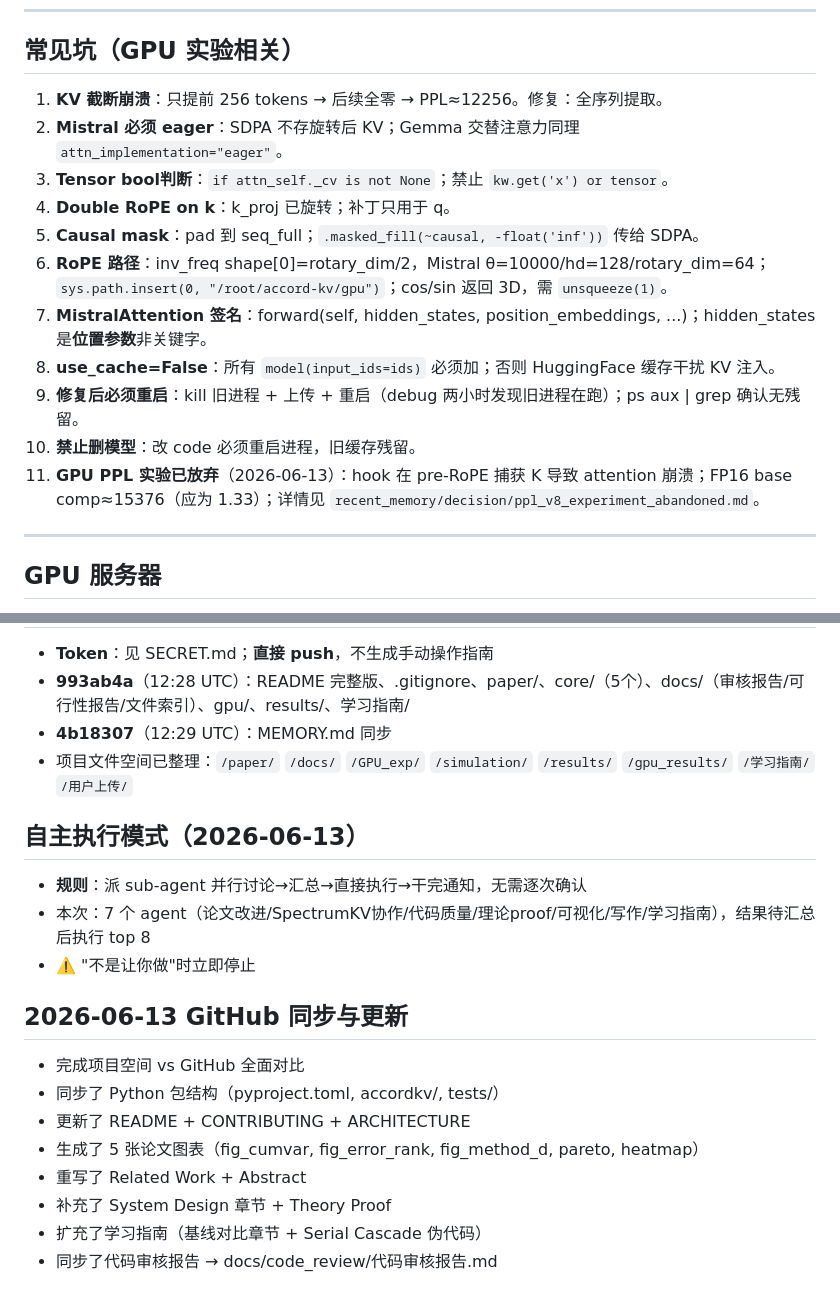
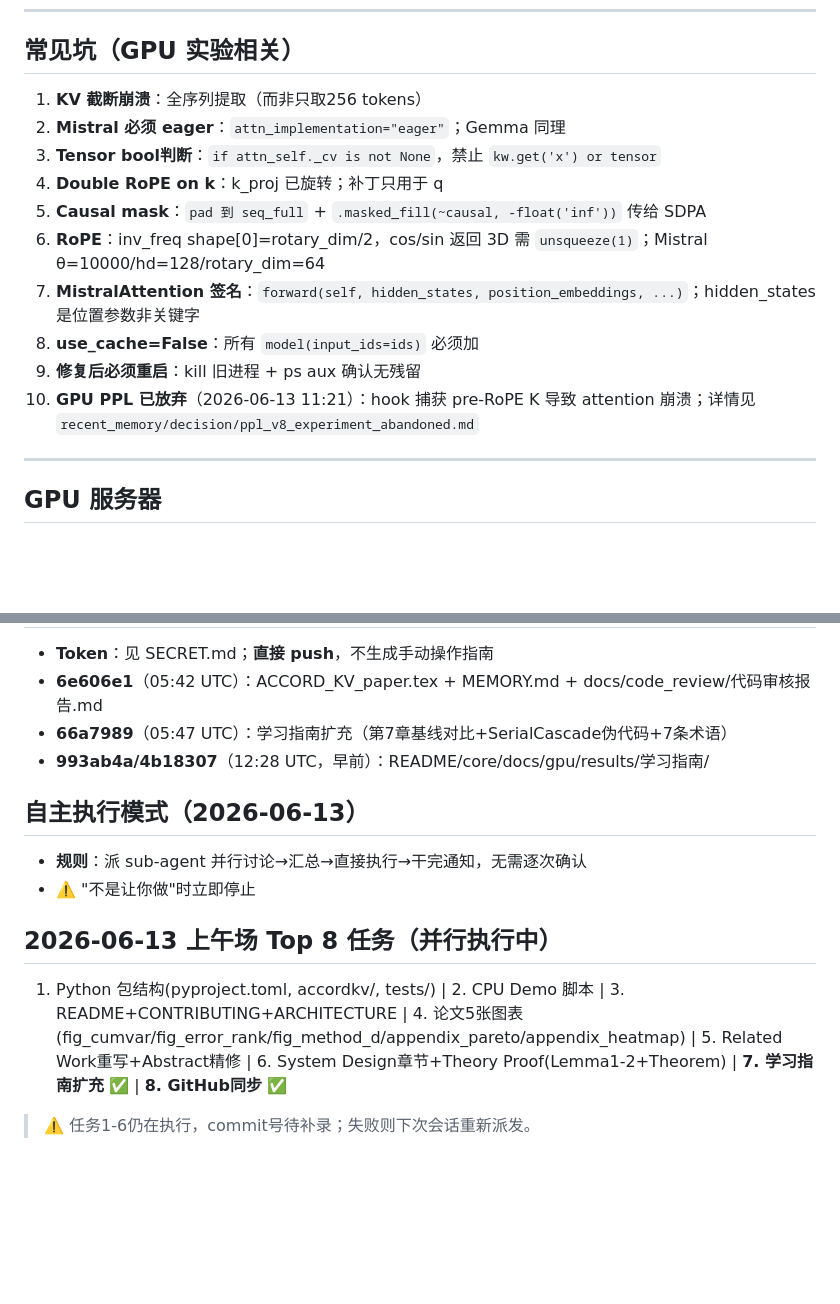
Before and after one commit to YangSteve1223/AccordKV, a Markdown page: MEMORY.md, 2 parts joined by grey strips. Drawn GitHub-style; blank space fills up the shorter version.

```diff
--- a/MEMORY.md
+++ b/MEMORY.md
@@ -53,18 +53,16 @@
 ---
 
 ## 常见坑（GPU 实验相关）
-
-1. **KV 截断崩溃**：只提前 256 tokens → 后续全零 → PPL≈12256。修复：全序列提取。
-2. **Mistral 必须 eager**：SDPA 不存旋转后 KV；Gemma 交替注意力同理 `attn_implementation="eager"`。
-3. **Tensor bool判断**：`if attn_self._cv is not None`；禁止 `kw.get('x') or tensor`。
-4. **Double RoPE on k**：k_proj 已旋转；补丁只用于 q。
-5. **Causal mask**：pad 到 seq_full；`.masked_fill(~causal, -float('inf'))` 传给 SDPA。
-6. **RoPE 路径**：inv_freq shape[0]=rotary_dim/2，Mistral θ=10000/hd=128/rotary_dim=64；`sys.path.insert(0, "/root/accord-kv/gpu")`；cos/sin 返回 3D，需 `unsqueeze(1)`。
-7. **MistralAttention 签名**：forward(self, hidden_states, position_embeddings, ...)；hidden_states 是**位置参数**非关键字。
-8. **use_cache=False**：所有 `model(input_ids=ids)` 必须加；否则 HuggingFace 缓存干扰 KV 注入。
-9. **修复后必须重启**：kill 旧进程 + 上传 + 重启（debug 两小时发现旧进程在跑）；ps aux | grep 确认无残留。
-10. **禁止删模型**：改 code 必须重启进程，旧缓存残留。
-11. **GPU PPL 实验已放弃**（2026-06-13）：hook 在 pre-RoPE 捕获 K 导致 attention 崩溃；FP16 base comp≈15376（应为 1.33）；详情见 `recent_memory/decision/ppl_v8_experiment_abandoned.md`。
+1. **KV 截断崩溃**：全序列提取（而非只取256 tokens）
+2. **Mistral 必须 eager**：`attn_implementation="eager"`；Gemma 同理
+3. **Tensor bool判断**：`if attn_self._cv is not None`，禁止 `kw.get('x') or tensor`
+4. **Double RoPE on k**：k_proj 已旋转；补丁只用于 q
+5. **Causal mask**：`pad 到 seq_full` + `.masked_fill(~causal, -float('inf'))` 传给 SDPA
+6. **RoPE**：inv_freq shape[0]=rotary_dim/2，cos/sin 返回 3D 需 `unsqueeze(1)`；Mistral θ=10000/hd=128/rotary_dim=64
+7. **MistralAttention 签名**：`forward(self, hidden_states, position_embeddings, ...)`；hidden_states 是位置参数非关键字
+8. **use_cache=False**：所有 `model(input_ids=ids)` 必须加
+9. **修复后必须重启**：kill 旧进程 + ps aux 确认无残留
+10. **GPU PPL 已放弃**（2026-06-13 11:21）：hook 捕获 pre-RoPE K 导致 attention 崩溃；详情见 `recent_memory/decision/ppl_v8_experiment_abandoned.md`
 
 ---
 
@@ -79,19 +77,12 @@
 - **Token**：见 SECRET.md；**直接 push**，不生成手动操作指南
-- **993ab4a**（12:28 UTC）：README 完整版、.gitignore、paper/、core/（5个）、docs/（审核报告/可行性报告/文件索引）、gpu/、results/、学习指南/
-- **4b18307**（12:29 UTC）：MEMORY.md 同步
-- 项目文件空间已整理：`/paper/` `/docs/` `/GPU_exp/` `/simulation/` `/results/` `/gpu_results/` `/学习指南/` `/用户上传/`
+- **6e606e1**（05:42 UTC）：ACCORD_KV_paper.tex + MEMORY.md + docs/code_review/代码审核报告.md
+- **66a7989**（05:47 UTC）：学习指南扩充（第7章基线对比+SerialCascade伪代码+7条术语）
+- **993ab4a/4b18307**（12:28 UTC，早前）：README/core/docs/gpu/results/学习指南/
 
 ## 自主执行模式（2026-06-13）
 - **规则**：派 sub-agent 并行讨论→汇总→直接执行→干完通知，无需逐次确认
-- 本次：7 个 agent（论文改进/SpectrumKV协作/代码质量/理论proof/可视化/写作/学习指南），结果待汇总后执行 top 8
 - ⚠️ "不是让你做"时立即停止
 
-## 2026-06-13 GitHub 同步与更新
-- 完成项目空间 vs GitHub 全面对比
-- 同步了 Python 包结构（pyproject.toml, accordkv/, tests/）
-- 更新了 README + CONTRIBUTING + ARCHITECTURE
-- 生成了 5 张论文图表（fig_cumvar, fig_error_rank, fig_method_d, pareto, heatmap）
-- 重写了 Related Work + Abstract
-- 补充了 System Design 章节 + Theory Proof
-- 扩充了学习指南（基线对比章节 + Serial Cascade 伪代码）
-- 同步了代码审核报告 → docs/code_review/代码审核报告.md
+## 2026-06-13 上午场 Top 8 任务（并行执行中）
+1. Python 包结构(pyproject.toml, accordkv/, tests/) | 2. CPU Demo 脚本 | 3. README+CONTRIBUTING+ARCHITECTURE | 4. 论文5张图表(fig_cumvar/fig_error_rank/fig_method_d/appendix_pareto/appendix_heatmap) | 5. Related Work重写+Abstract精修 | 6. System Design章节+Theory Proof(Lemma1-2+Theorem) | **7. 学习指南扩充** ✅ | **8. GitHub同步** ✅
+> ⚠️ 任务1-6仍在执行，commit号待补录；失败则下次会话重新派发。
```
Also changed, not shown: other parts of MEMORY.md (+1 -1 lines).
